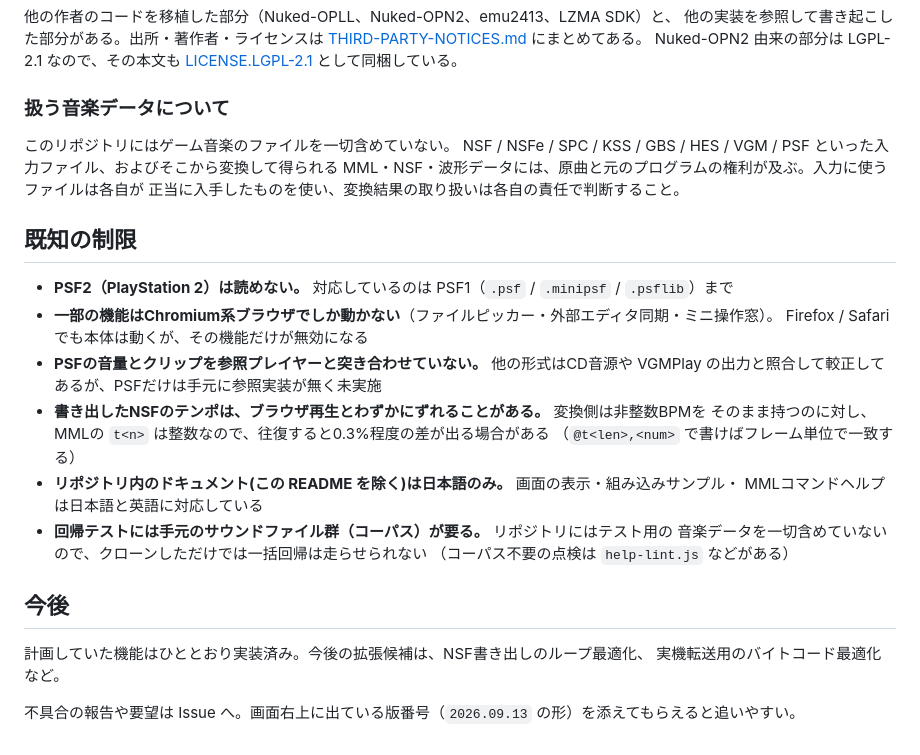
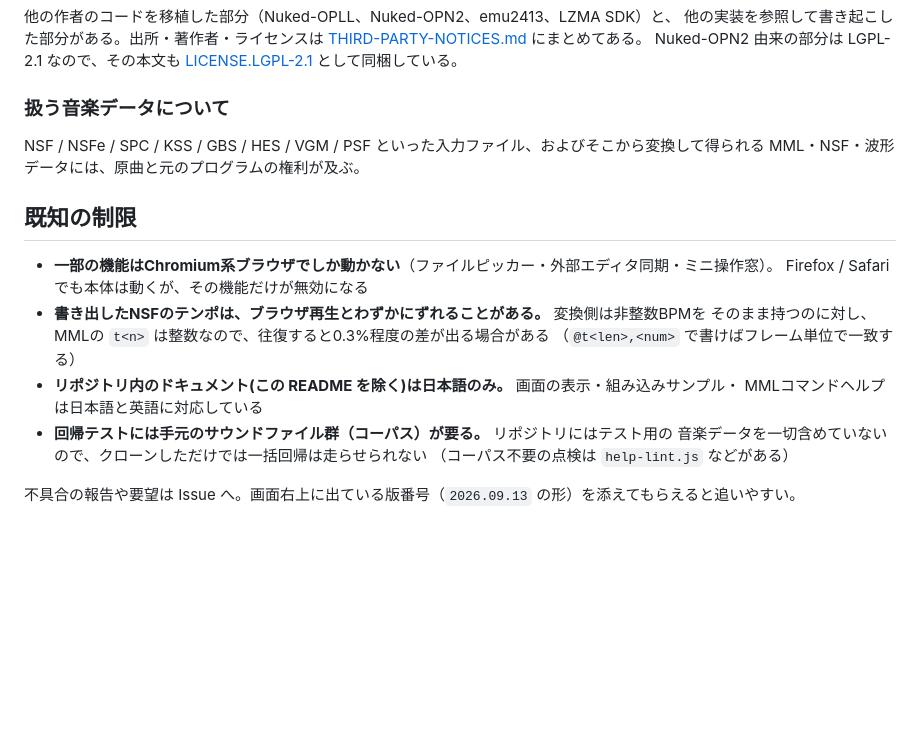
Before and after one commit to rp2a03g/apu, a Markdown page: README.md, the part around the change. GitHub-like rendering; blank space fills up the shorter version.

```diff
--- a/README.md
+++ b/README.md
@@ -211,18 +211,14 @@ Nuked-OPN2 由来の部分は LGPL-2.1 なので、その本文も [LICENSE.LGPL
 
 ### 扱う音楽データについて
 
-このリポジトリにはゲーム音楽のファイルを一切含めていない。
 NSF / NSFe / SPC / KSS / GBS / HES / VGM / PSF といった入力ファイル、およびそこから変換して得られる
-MML・NSF・波形データには、原曲と元のプログラムの権利が及ぶ。入力に使うファイルは各自が
-正当に入手したものを使い、変換結果の取り扱いは各自の責任で判断すること。
+MML・NSF・波形データには、原曲と元のプログラムの権利が及ぶ。
+
 
 ## 既知の制限
 
-- **PSF2（PlayStation 2）は読めない。** 対応しているのは PSF1（`.psf` / `.minipsf` / `.psflib`）まで
 - **一部の機能はChromium系ブラウザでしか動かない**（ファイルピッカー・外部エディタ同期・ミニ操作窓）。
   Firefox / Safari でも本体は動くが、その機能だけが無効になる
-- **PSFの音量とクリップを参照プレイヤーと突き合わせていない。** 他の形式はCD音源や
-  VGMPlay の出力と照合して較正してあるが、PSFだけは手元に参照実装が無く未実施
 - **書き出したNSFのテンポは、ブラウザ再生とわずかにずれることがある。** 変換側は非整数BPMを
   そのまま持つのに対し、MMLの `t<n>` は整数なので、往復すると0.3%程度の差が出る場合がある
   （`@t<len>,<num>` で書けばフレーム単位で一致する）
@@ -232,9 +228,4 @@ MML・NSF・波形データには、原曲と元のプログラムの権利が
   音楽データを一切含めていないので、クローンしただけでは一括回帰は走らせられない
   （コーパス不要の点検は `help-lint.js` などがある）
 
-## 今後
-
-計画していた機能はひととおり実装済み。今後の拡張候補は、NSF書き出しのループ最適化、
-実機転送用のバイトコード最適化など。
-
 不具合の報告や要望は Issue へ。画面右上に出ている版番号（`2026.09.13` の形）を添えてもらえると追いやすい。
```
